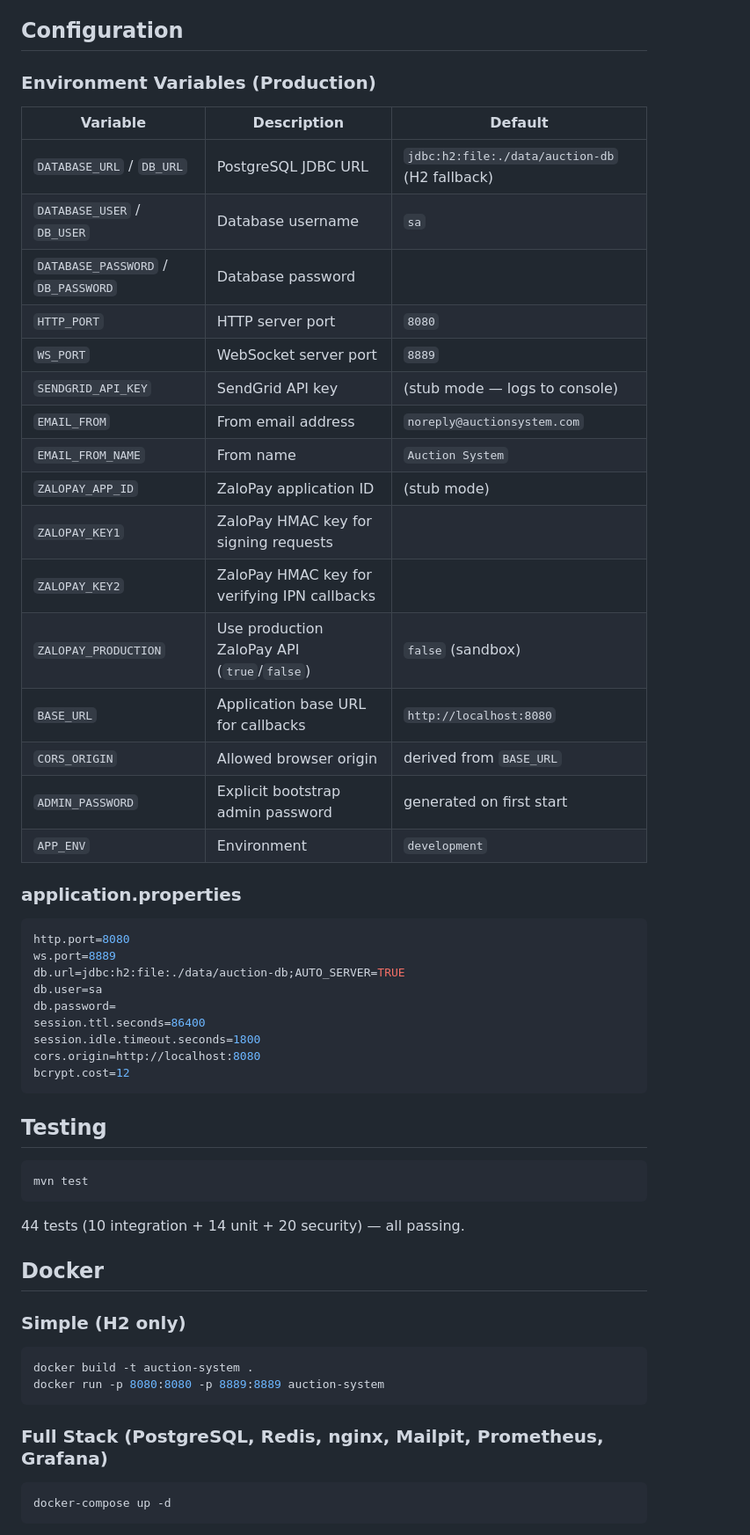
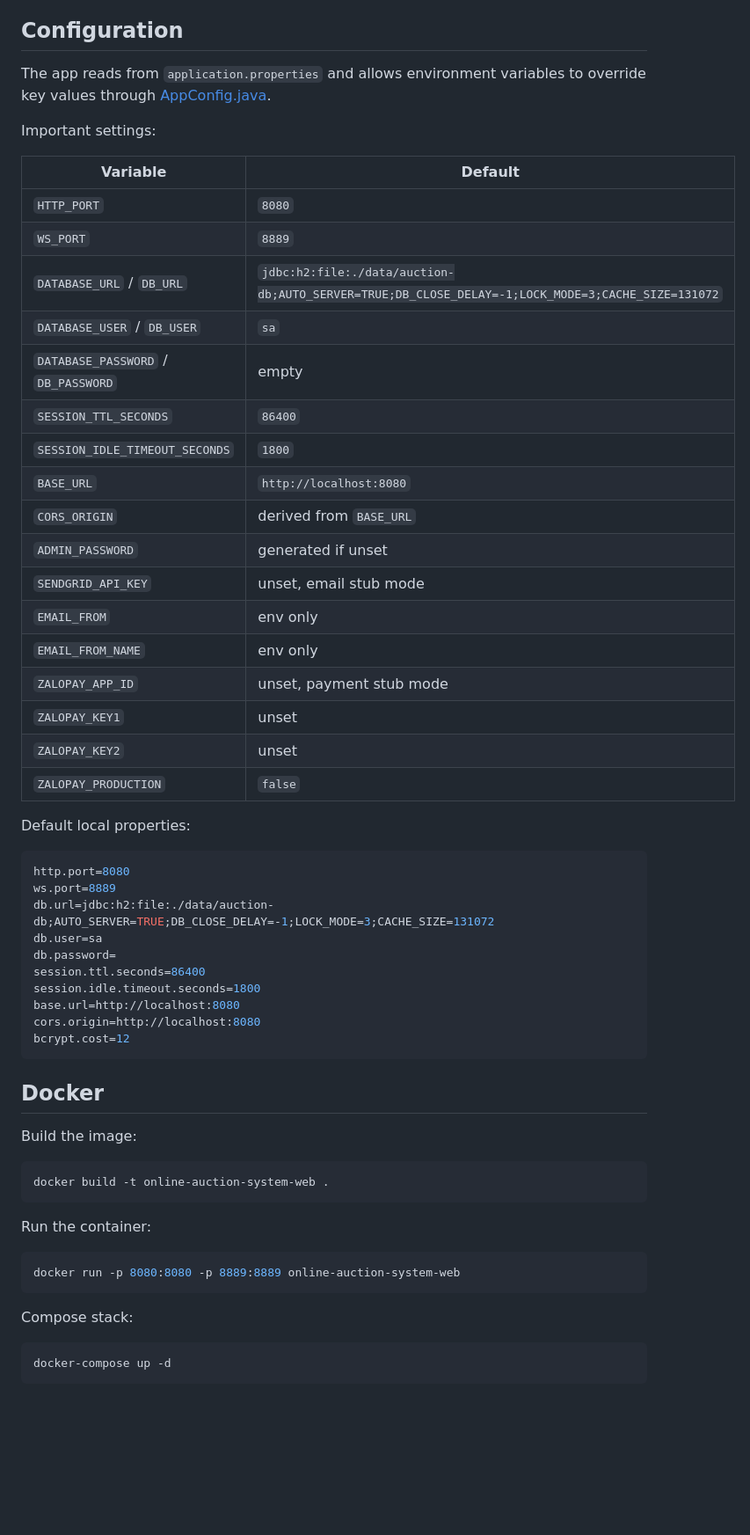
Before and after one commit to Hungbocluaqua/online-auction-system-web, a Markdown page: README.md, the part around one of its changes. Shown at 88% size. Rendered like a GitHub page; blank space fills up the shorter version.

````diff
--- a/README.md
+++ b/README.md
@@ -165,59 +89,62 @@ nginx/
 
 ## Configuration
 
-### Environment Variables (Production)
+The app reads from `application.properties` and allows environment variables to override key values through [AppConfig.java](src/main/java/com/auction/web/config/AppConfig.java).
 
-| Variable | Description | Default |
-|----------|-------------|---------|
-| `DATABASE_URL` / `DB_URL` | PostgreSQL JDBC URL | `jdbc:h2:file:./data/auction-db` (H2 fallback) |
-| `DATABASE_USER` / `DB_USER` | Database username | `sa` |
-| `DATABASE_PASSWORD` / `DB_PASSWORD` | Database password | |
-| `HTTP_PORT` | HTTP server port | `8080` |
-| `WS_PORT` | WebSocket server port | `8889` |
-| `SENDGRID_API_KEY` | SendGrid API key | (stub mode — logs to console) |
-| `EMAIL_FROM` | From email address | `noreply@auctionsystem.com` |
-| `EMAIL_FROM_NAME` | From name | `Auction System` |
-| `ZALOPAY_APP_ID` | ZaloPay application ID | (stub mode) |
-| `ZALOPAY_KEY1` | ZaloPay HMAC key for signing requests | |
-| `ZALOPAY_KEY2` | ZaloPay HMAC key for verifying IPN callbacks | |
-| `ZALOPAY_PRODUCTION` | Use production ZaloPay API (`true`/`false`) | `false` (sandbox) |
-| `BASE_URL` | Application base URL for callbacks | `http://localhost:8080` |
-| `CORS_ORIGIN` | Allowed browser origin | derived from `BASE_URL` |
-| `ADMIN_PASSWORD` | Explicit bootstrap admin password | generated on first start |
-| `APP_ENV` | Environment | `development` |
+Important settings:
 
-### application.properties
+| Variable | Default |
+| --- | --- |
+| `HTTP_PORT` | `8080` |
+| `WS_PORT` | `8889` |
+| `DATABASE_URL` / `DB_URL` | `jdbc:h2:file:./data/auction-db;AUTO_SERVER=TRUE;DB_CLOSE_DELAY=-1;LOCK_MODE=3;CACHE_SIZE=131072` |
+| `DATABASE_USER` / `DB_USER` | `sa` |
+| `DATABASE_PASSWORD` / `DB_PASSWORD` | empty |
+| `SESSION_TTL_SECONDS` | `86400` |
+| `SESSION_IDLE_TIMEOUT_SECONDS` | `1800` |
+| `BASE_URL` | `http://localhost:8080` |
+| `CORS_ORIGIN` | derived from `BASE_URL` |
+| `ADMIN_PASSWORD` | generated if unset |
+| `SENDGRID_API_KEY` | unset, email stub mode |
+| `EMAIL_FROM` | env only |
+| `EMAIL_FROM_NAME` | env only |
+| `ZALOPAY_APP_ID` | unset, payment stub mode |
+| `ZALOPAY_KEY1` | unset |
+| `ZALOPAY_KEY2` | unset |
+| `ZALOPAY_PRODUCTION` | `false` |
+
+Default local properties:
 
 ```properties
 http.port=8080
 ws.port=8889
-db.url=jdbc:h2:file:./data/auction-db;AUTO_SERVER=TRUE
+db.url=jdbc:h2:file:./data/auction-db;AUTO_SERVER=TRUE;DB_CLOSE_DELAY=-1;LOCK_MODE=3;CACHE_SIZE=131072
 db.user=sa
 db.password=
 session.ttl.seconds=86400
 session.idle.timeout.seconds=1800
+base.url=http://localhost:8080
 cors.origin=http://localhost:8080
 bcrypt.cost=12
 ```
 
-## Testing
+## Docker
 
-```bash
-mvn test
+Build the image:
+
+```powershell
+docker build -t online-auction-system-web .
 ```
 
-44 tests (10 integration + 14 unit + 20 security) — all passing.
+Run the container:
 
-## Docker
-
-### Simple (H2 only)
-```bash
-docker build -t auction-system .
-docker run -p 8080:8080 -p 8889:8889 auction-system
+```powershell
+docker run -p 8080:8080 -p 8889:8889 online-auction-system-web
 ```
 
-### Full Stack (PostgreSQL, Redis, nginx, Mailpit, Prometheus, Grafana)
-```bash
+Compose stack:
+
+```powershell
 docker-compose up -d
 ```
 
````
Also changed, not shown: other parts of README.md (+163 -158 lines).
